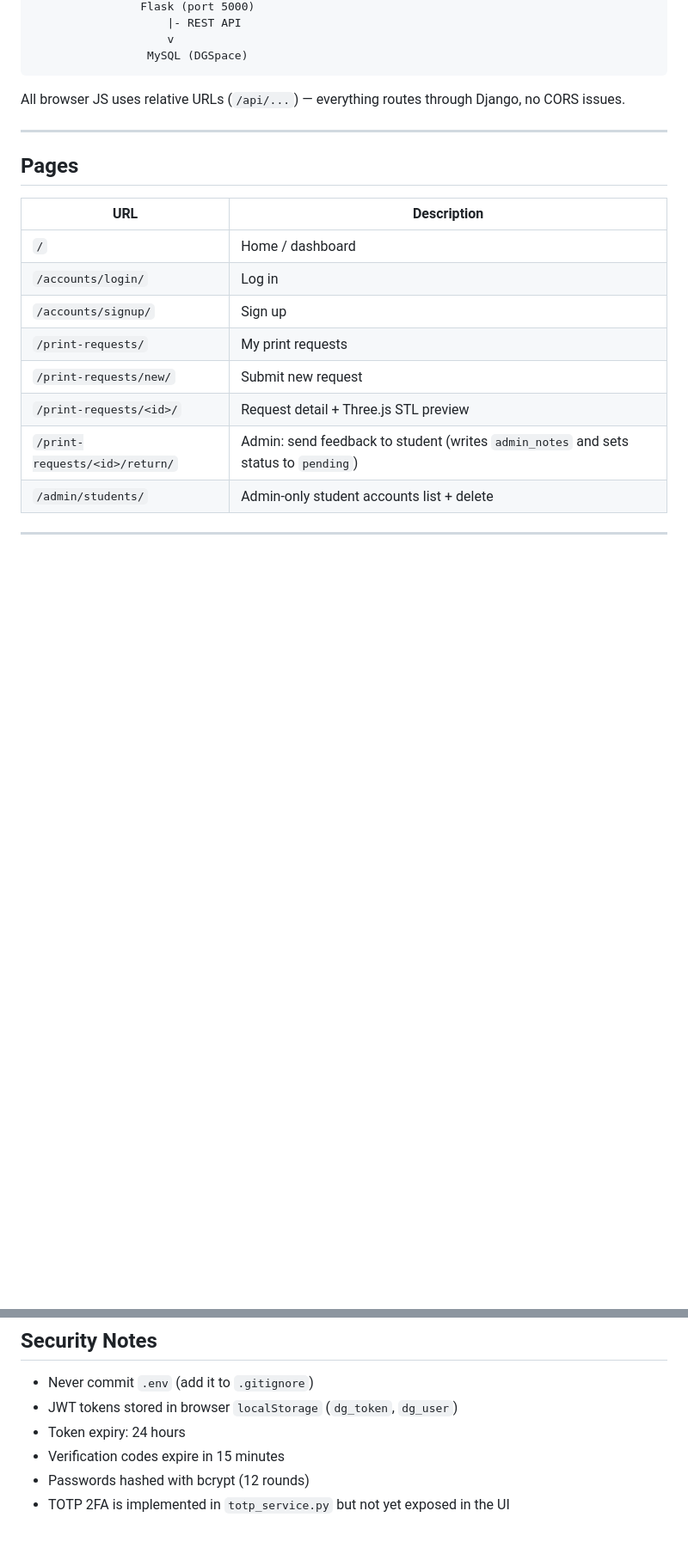
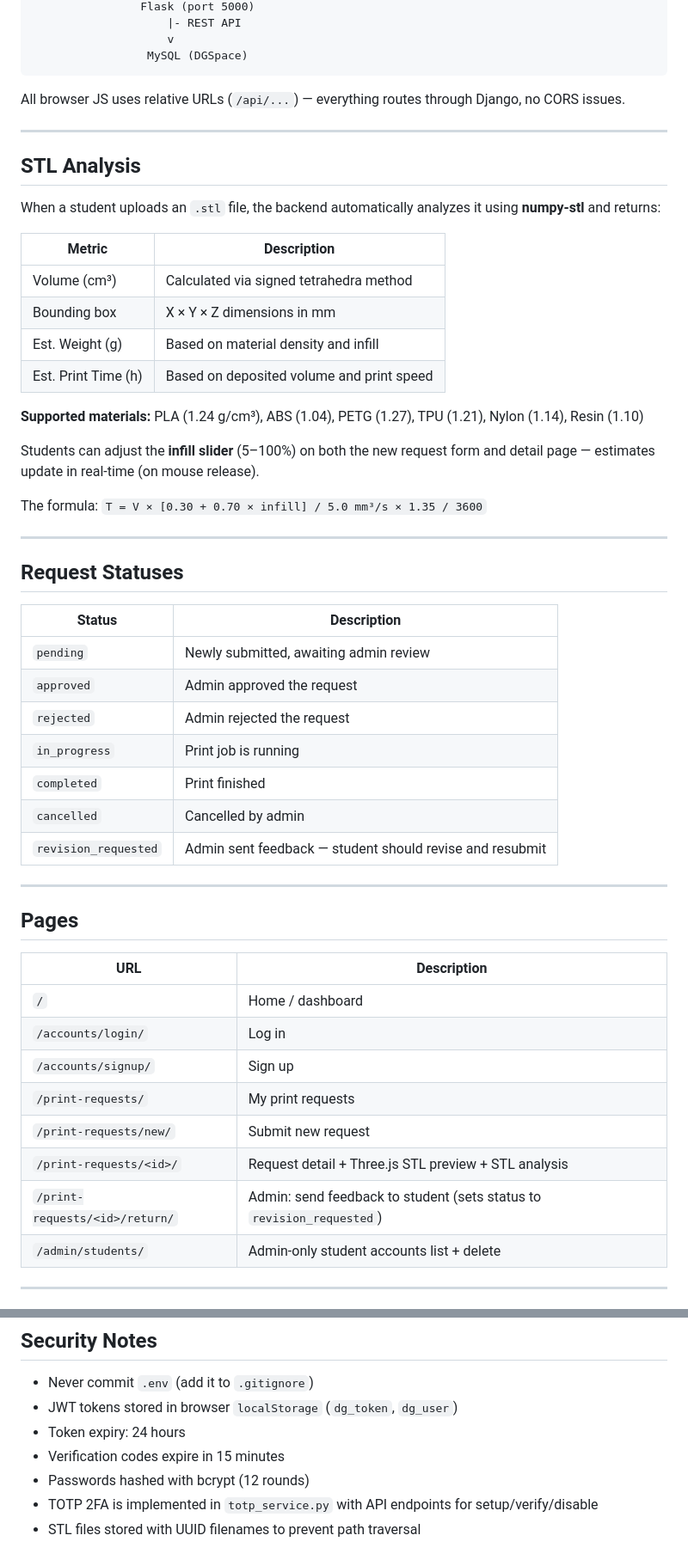
Before and after one commit to chxjames/DGSpace-Project, a Markdown page: README.md, 2 parts joined by grey strips. Shown at 86% size. GitHub-like rendering; blank space fills up the shorter version.

```diff
--- a/README.md
+++ b/README.md
@@ -100,6 +106,39 @@ All browser JS uses relative URLs (`/api/...`) — everything routes through Dja
 
 ---
 
+## STL Analysis
+
+When a student uploads an `.stl` file, the backend automatically analyzes it using **numpy-stl** and returns:
+
+| Metric | Description |
+| --- | --- |
+| Volume (cm³) | Calculated via signed tetrahedra method |
+| Bounding box | X × Y × Z dimensions in mm |
+| Est. Weight (g) | Based on material density and infill |
+| Est. Print Time (h) | Based on deposited volume and print speed |
+
+**Supported materials:** PLA (1.24 g/cm³), ABS (1.04), PETG (1.27), TPU (1.21), Nylon (1.14), Resin (1.10)
+
+Students can adjust the **infill slider** (5–100%) on both the new request form and detail page — estimates update in real-time (on mouse release).
+
+The formula: `T = V × [0.30 + 0.70 × infill] / 5.0 mm³/s × 1.35 / 3600`
+
+---
+
+## Request Statuses
+
+| Status | Description |
+| --- | --- |
+| `pending` | Newly submitted, awaiting admin review |
+| `approved` | Admin approved the request |
+| `rejected` | Admin rejected the request |
+| `in_progress` | Print job is running |
+| `completed` | Print finished |
+| `cancelled` | Cancelled by admin |
+| `revision_requested` | Admin sent feedback — student should revise and resubmit |
+
+---
+
 ## Pages
 
 | URL | Description |
@@ -109,8 +148,8 @@ All browser JS uses relative URLs (`/api/...`) — everything routes through Dja
 | `/accounts/signup/` | Sign up |
 | `/print-requests/` | My print requests |
 | `/print-requests/new/` | Submit new request |
-| `/print-requests/<id>/` | Request detail + Three.js STL preview |
-| `/print-requests/<id>/return/` | Admin: send feedback to student (writes `admin_notes` and sets status to `pending`) |
+| `/print-requests/<id>/` | Request detail + Three.js STL preview + STL analysis |
+| `/print-requests/<id>/return/` | Admin: send feedback to student (sets status to `revision_requested`) |
 | `/admin/students/` | Admin-only student accounts list + delete |
 
 ---
@@ -248,4 +302,5 @@ print("Done")
 - Token expiry: 24 hours
 - Verification codes expire in 15 minutes
 - Passwords hashed with bcrypt (12 rounds)
-- TOTP 2FA is implemented in `totp_service.py` but not yet exposed in the UI
+- TOTP 2FA is implemented in `totp_service.py` with API endpoints for setup/verify/disable
+- STL files stored with UUID filenames to prevent path traversal
```
Also changed, not shown: other parts of README.md (+27 -6 lines).
